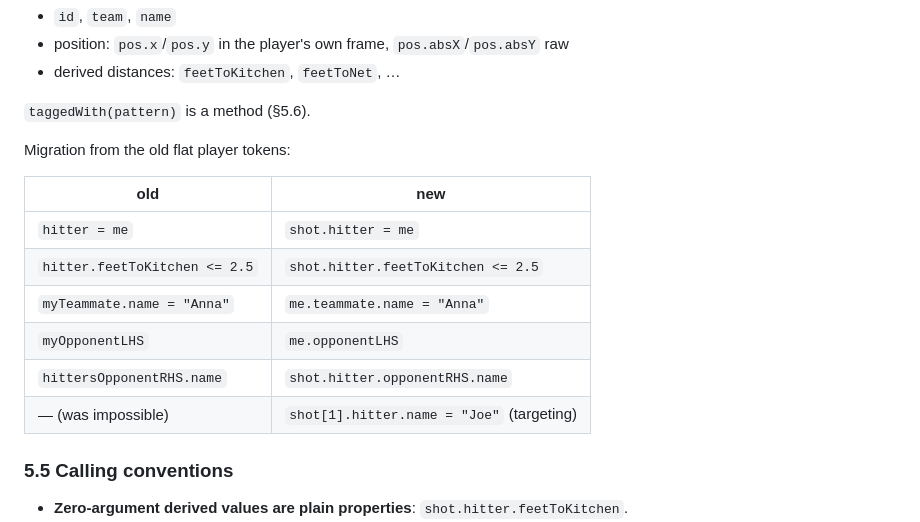
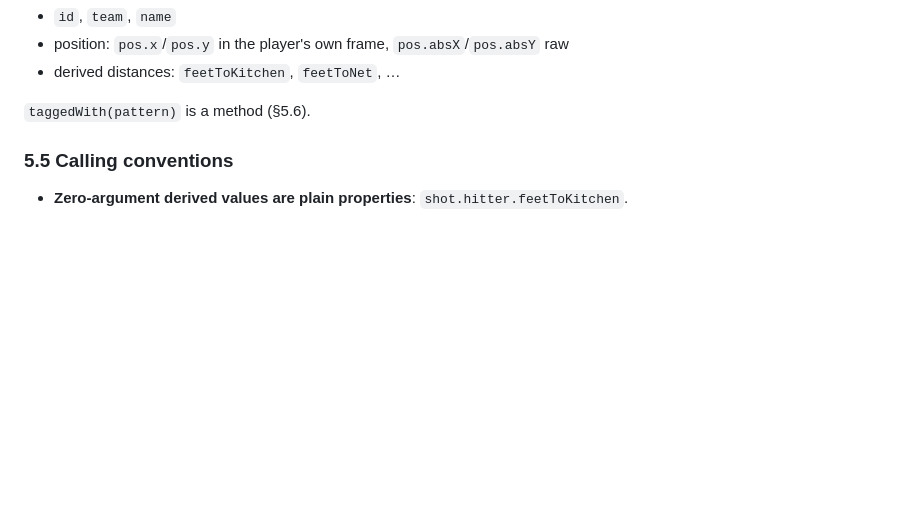
Before and after one commit to picklebento/pbql, a Markdown page: docs/language.md, the part around the change. Drawn GitHub-style; blank space fills up the shorter version.

Commit message:
docs: drop the pre-release player-token migration table
The flat tokens no longer parse and nothing was ever released that used
them — the table was pure history.

```diff
--- a/docs/language.md
+++ b/docs/language.md
@@ -198,17 +198,6 @@ through:
 - derived distances: `feetToKitchen`, `feetToNet`, …
 
 `taggedWith(pattern)` is a method (§5.6).
-
-Migration from the old flat player tokens:
-
-| old | new |
-|---|---|
-| `hitter = me` | `shot.hitter = me` |
-| `hitter.feetToKitchen <= 2.5` | `shot.hitter.feetToKitchen <= 2.5` |
-| `myTeammate.name = "Anna"` | `me.teammate.name = "Anna"` |
-| `myOpponentLHS` | `me.opponentLHS` |
-| `hittersOpponentRHS.name` | `shot.hitter.opponentRHS.name` |
-| — (was impossible) | `shot[1].hitter.name = "Joe"` (targeting) |
 
 ### 5.5 Calling conventions
 
```
